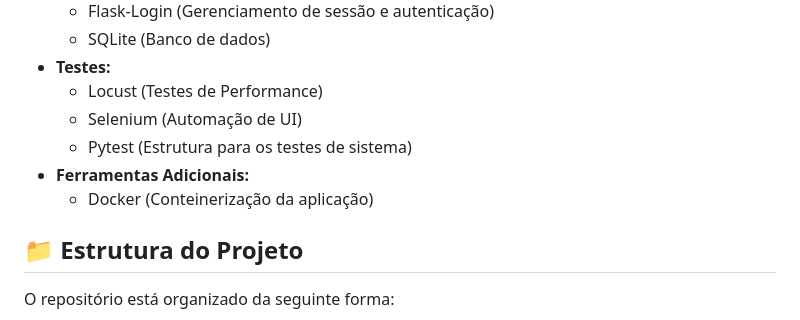
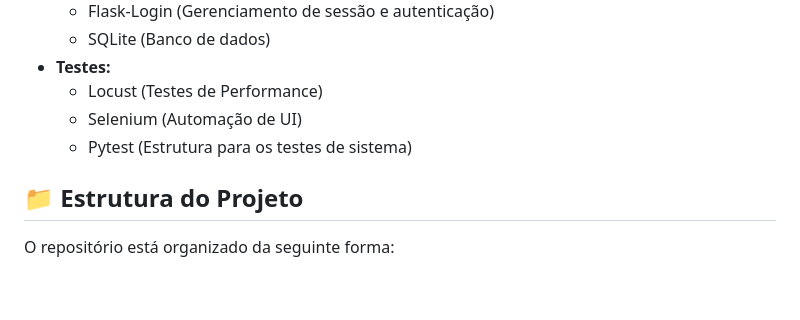
Before and after one commit to SyllasGabriel/QuizCrude, a Markdown page: README.md, the part around the change. GitHub-like rendering; blank space fills up the shorter version.

```diff
--- a/README.md
+++ b/README.md
@@ -14,8 +14,6 @@ Este projeto foi desenvolvido como parte da disciplina de "Testes e Automação
     -   Locust (Testes de Performance)
     -   Selenium (Automação de UI)
     -   Pytest (Estrutura para os testes de sistema)
--   **Ferramentas Adicionais:**
-    -   Docker (Conteinerização da aplicação)
 
 ## 📁 Estrutura do Projeto
 
```
